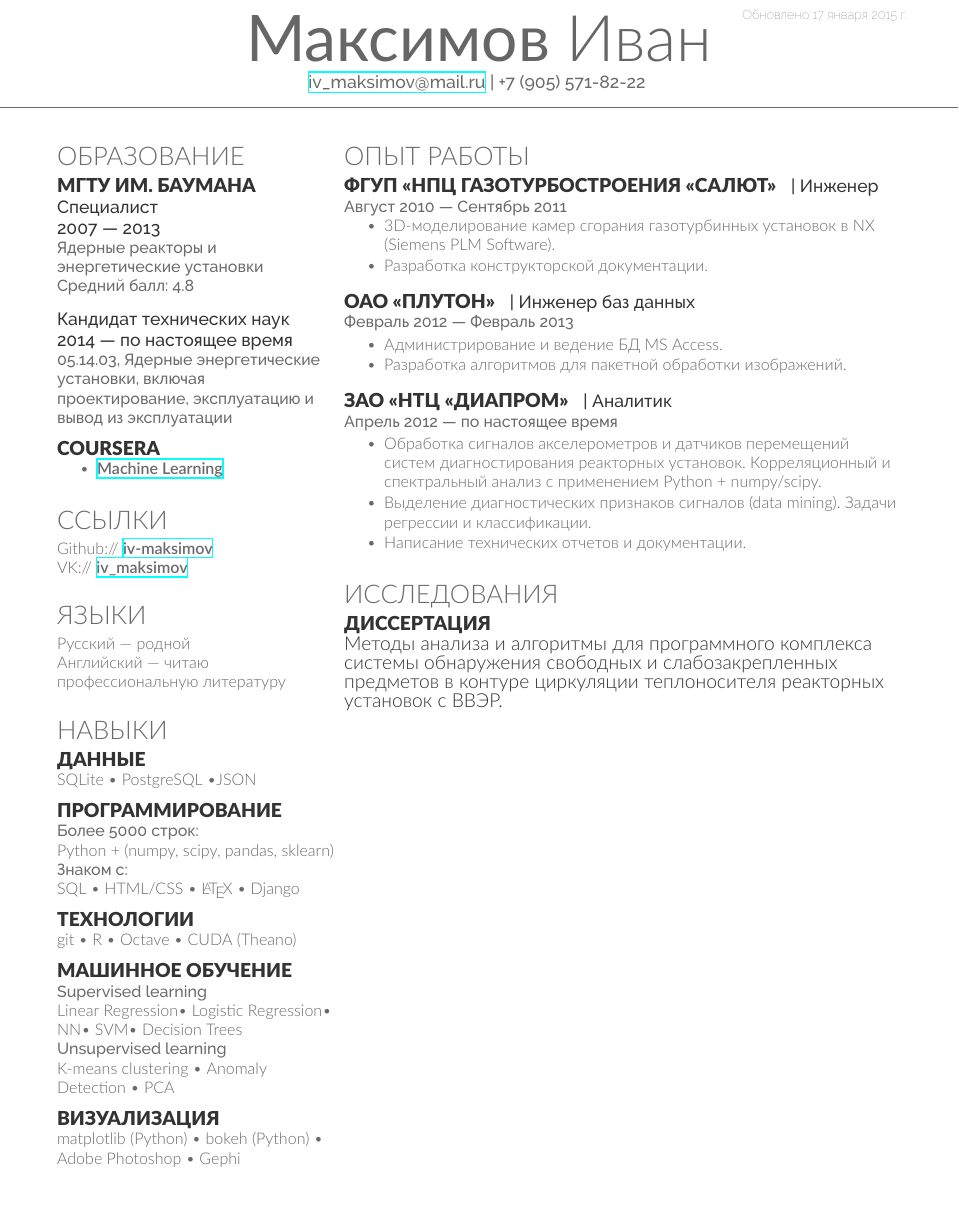
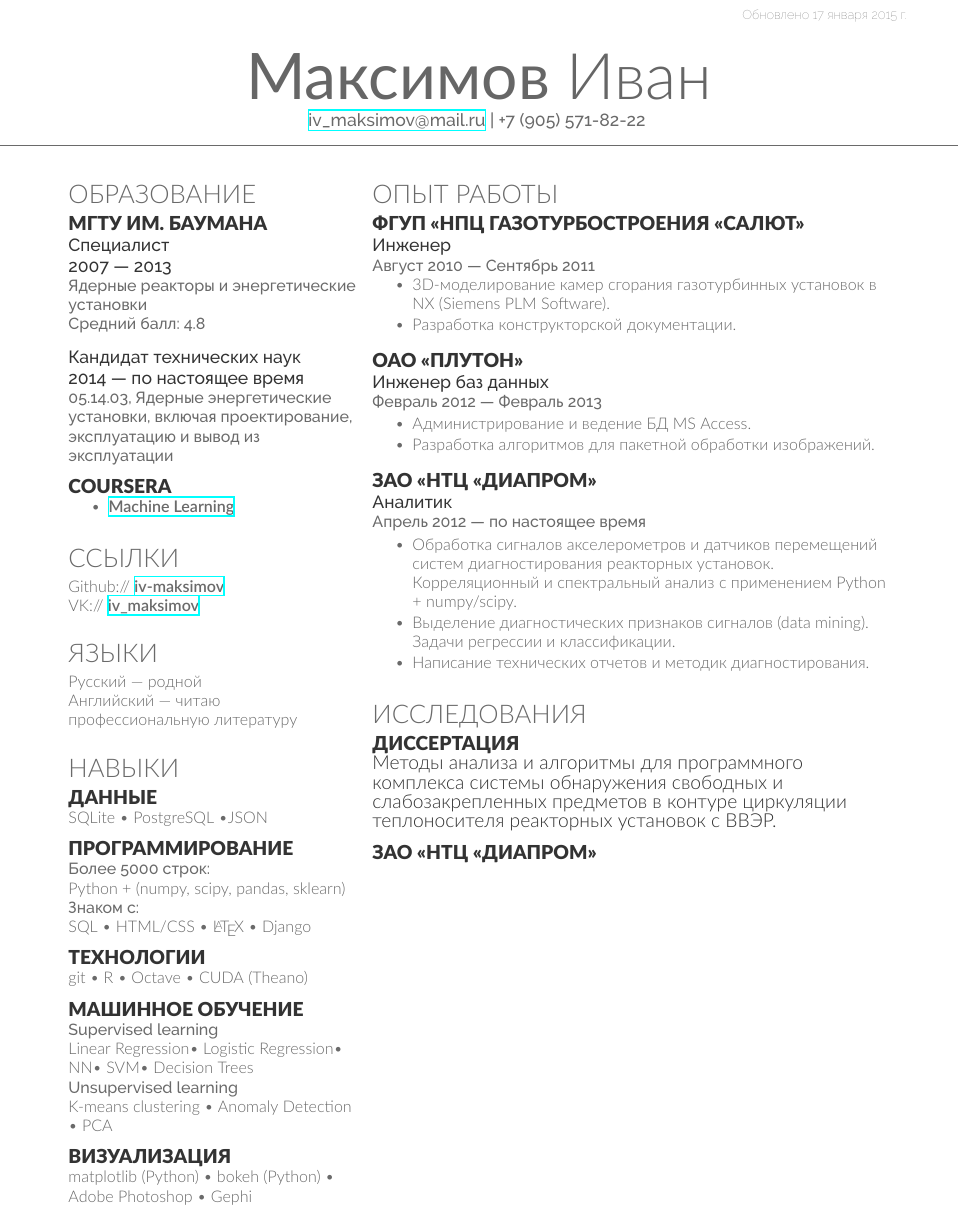
Before and after one commit to iv-maksimov/CV, a LaTeX CV (CV.tex, which reads resume.cls): part of the page, cut so that both start at the same text. Compiled offline with XeLaTeX.

Commit message:
Refactoring

```diff
--- a/CV.tex
+++ b/CV.tex
@@ -4,7 +4,7 @@
 %%%%%%%%%%%%%%%%%%%%%%%%%%%%%%%%%%%%%%
 
 \documentclass[a4paper]{resume}
-
+\fontsize{14pt}{18pt}
 %\usepackage[russian, english]{babel}
 
 \defaultfontfeatures{Mapping=tex-text} % нужен для того чтобы работали стандартные сочетания символов ---, — << >> и т.п.
@@ -123,14 +123,14 @@ matplotlib (Python) \textbullet{} bokeh (Python) \textbullet{} Adobe Photoshop \
 
 %----------------------------------------------------------------------------------------
 
-\end{minipage} % The end of the left column
+\end{minipage} {\Large }% The end of the left column
 \hfill
 %
 %----------------------------------------------------------------------------------------
 %	RIGHT COLUMN
 %----------------------------------------------------------------------------------------
 %
-\begin{minipage}[t]{0.66\textwidth} %
+\begin{minipage}[t]{0.63\textwidth} %
 %------------------------------------------------
 % Experience
 %------------------------------------------------
@@ -152,7 +152,7 @@ matplotlib (Python) \textbullet{} bokeh (Python) \textbullet{} Adobe Photoshop \
 %------------------------------------------------
 
 \runsubsection{ОАО <<Плутон>>}
-\descript{| Инженер баз данных}
+\descript{\\Инженер баз данных}
 \location{Февраль 2012 — Февраль 2013}
 \begin{tightitemize}
 \item Администрирование и ведение БД MS Access.
@@ -164,12 +164,12 @@ matplotlib (Python) \textbullet{} bokeh (Python) \textbullet{} Adobe Photoshop \
 %------------------------------------------------
 
 \runsubsection{ЗАО <<НТЦ <<Диапром>>}
-\descript{| Аналитик}
+\descript{\\Аналитик}
 \location{Апрель 2012 — по настоящее время}
 \begin{tightitemize}
 \item Обработка сигналов акселерометров и датчиков перемещений систем диагностирования реакторных установок. Корреляционный и спектральный анализ с применением Python + numpy/scipy.
 \item Выделение диагностических признаков сигналов (data mining). Задачи регрессии и классификации.
-\item Написание технических отчетов и документации.
+\item Написание технических отчетов и методик диагностирования.
 \end{tightitemize}
 
 \sectionspace
@@ -182,6 +182,10 @@ matplotlib (Python) \textbullet{} bokeh (Python) \textbullet{} Adobe Photoshop \
 \runsubsection{Диссертация}
 
 Методы анализа и алгоритмы для программного комплекса системы обнаружения свободных и слабозакрепленных предметов в контуре циркуляции теплоносителя реакторных установок с ВВЭР.
+
+\sectionspace
+
+\runsubsection{ЗАО <<НТЦ <<Диапром>>}
 
 %----------------------------------------------------------------------------------------
 
--- a/resume.cls
+++ b/resume.cls
@@ -8,7 +8,7 @@
 \ProcessOptions\relax
 \LoadClass{article}
 
-\usepackage[hmargin=1.25cm, vmargin=0.75cm]{geometry} % Specifies horizontal and vertical page margins
+\usepackage[hmargin=1.5cm, vmargin=2.00cm]{geometry} % Specifies horizontal and vertical page margins
 \usepackage{hyperref} % Required for links
 
 %----------------------------------------------------------------------------------------
@@ -42,7 +42,7 @@
 \setlength{\TPHorizModule}{0.01\paperwidth} % Sets the units for the horizontal position used in the \begin{textblock} argument
 \setlength{\TPVertModule}{0.01\paperwidth} % Sets the units for the vertical position used in the \begin{textblock} argument
 \newcommand{\lastupdated}{ % Create a new command for printing the Last Updated text
-\begin{textblock}{25}(75,3) % The position of the Last Updated text on the page (75% of the page across, 2% down)
+\begin{textblock}{25}(75,5) % The position of the Last Updated text on the page (75% of the page across, 2% down)
 \color{date}\fontspec{Raleway Thin}\fontsize{8pt}{10pt}\selectfont % Text styling of the text
 Обновлено \today % Last Updated text
 \end{textblock}}
```
Also changed, not shown: CV.pdf, CV.tex (4 more changed lines).
